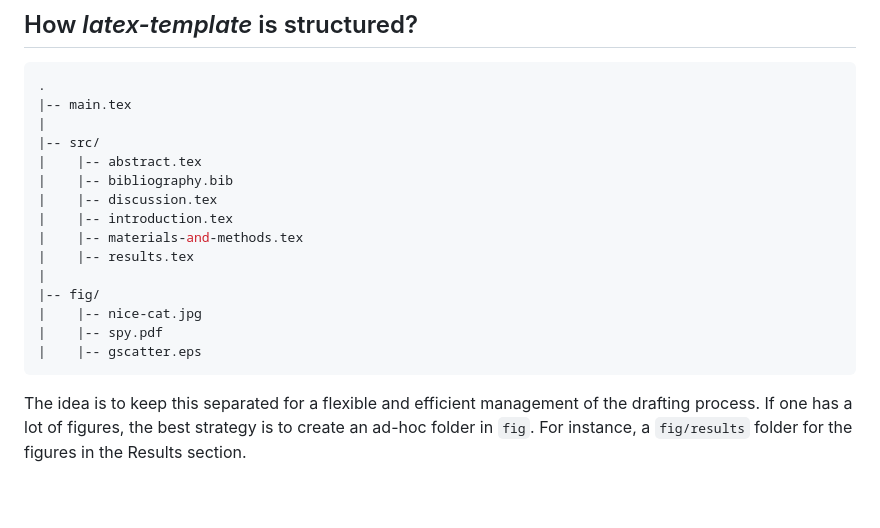
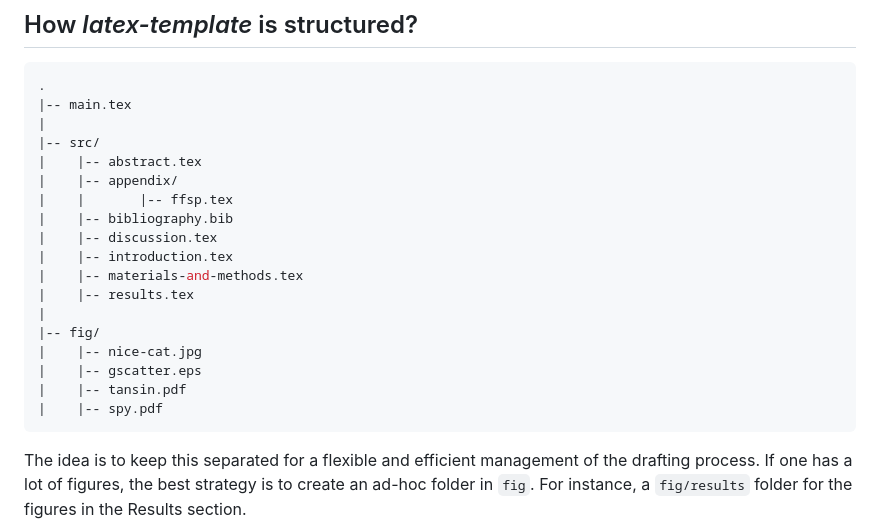
Before and after one commit to tennets/paper-draft-tex, a Markdown page: README.md, the part around the change. Drawn GitHub-style; blank space fills up the shorter version.

Commit message:
Update latex-template structure

````diff
--- a/README.md
+++ b/README.md
@@ -22,6 +22,8 @@ This work is under the [MIT License](LICENSE) and adapts [these tips](https://gi
 |
 |-- src/
 |    |-- abstract.tex
+|    |-- appendix/
+|    |       |-- ffsp.tex
 |    |-- bibliography.bib
 |    |-- discussion.tex
 |    |-- introduction.tex
@@ -30,8 +32,9 @@ This work is under the [MIT License](LICENSE) and adapts [these tips](https://gi
 |
 |-- fig/
 |    |-- nice-cat.jpg
+|    |-- gscatter.eps
+|    |-- tansin.pdf
 |    |-- spy.pdf
-|    |-- gscatter.eps
 ```
 
 The idea is to keep this separated for a flexible and efficient management of the drafting process.
````
